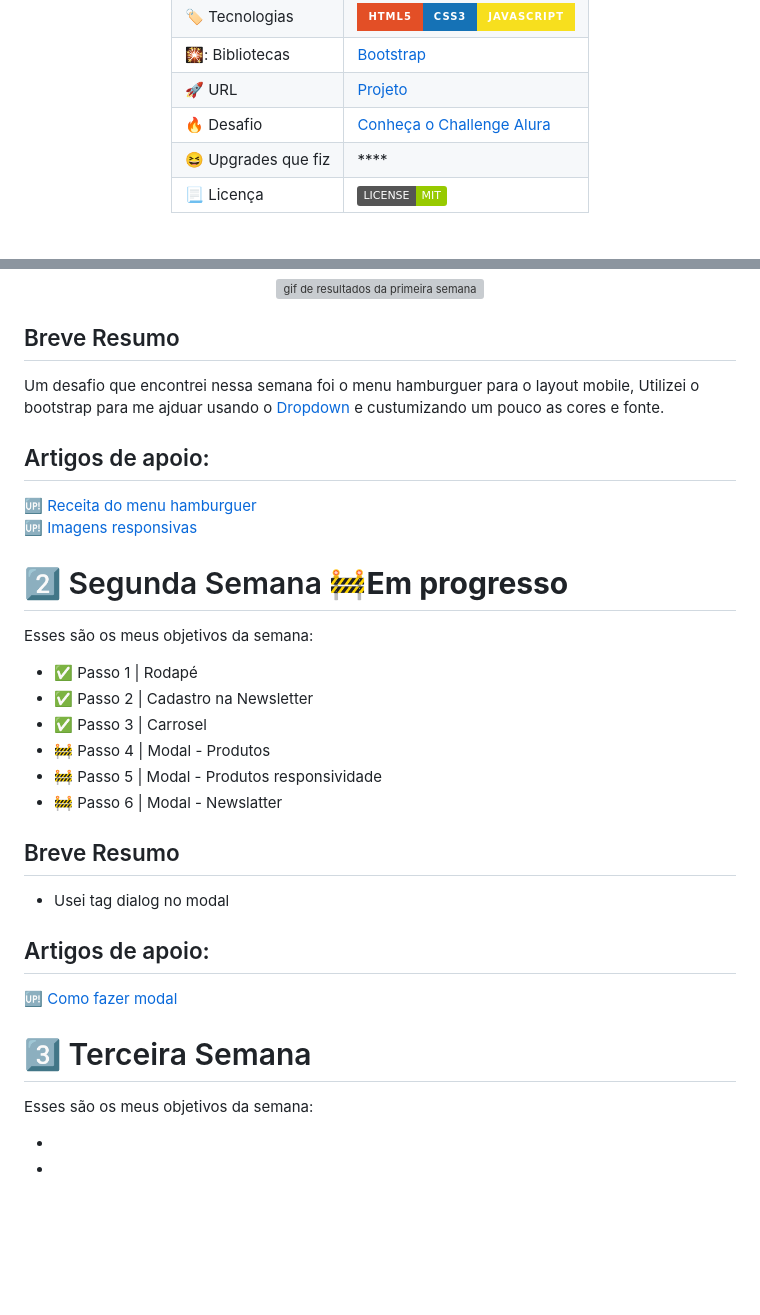
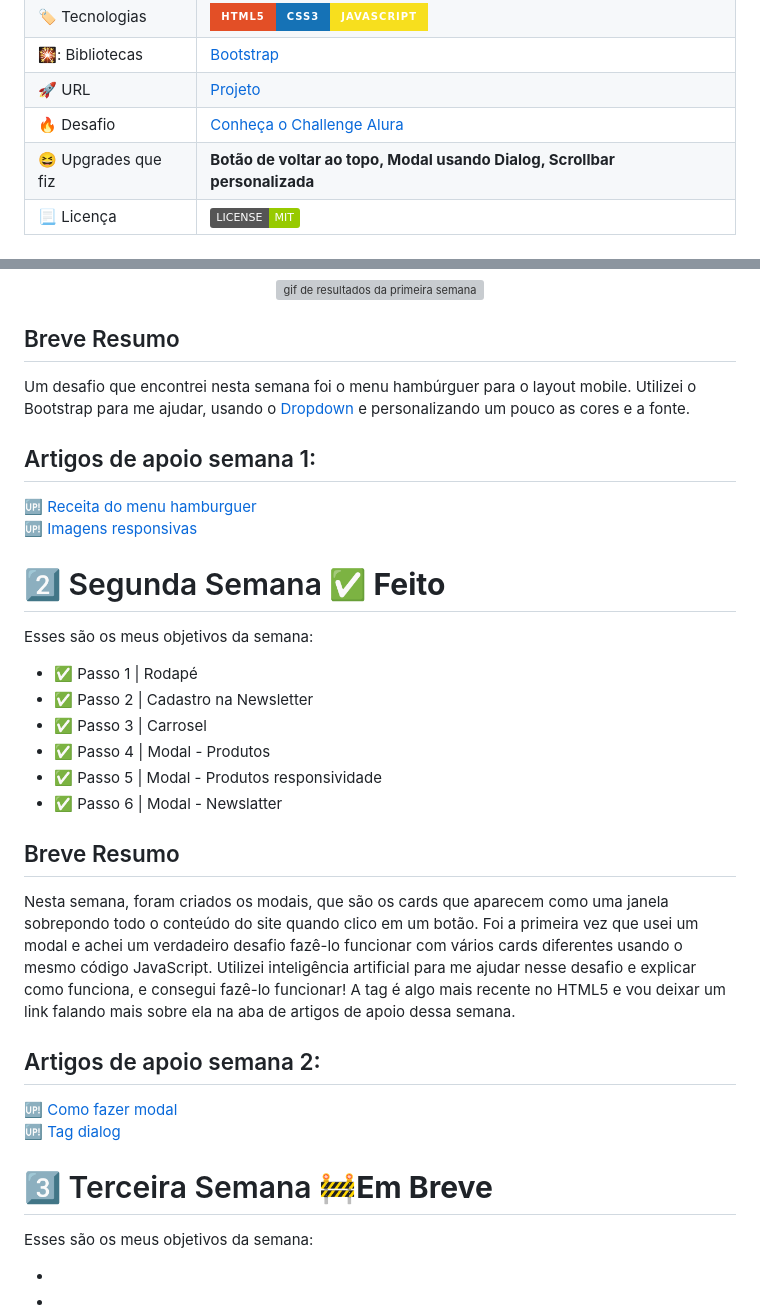
Before and after one commit to DanielBarret0/challenge-alura-7-edicao, a Markdown page: README.md, 2 parts joined by grey strips. GitHub-like rendering; badges without logos; blank space fills up the shorter version; grey boxes are pictures that could not be loaded.

Commit message:
Atualização Readme | Semana 2 concluída
A semana 2 foi concluída todos os desafios agora vou aperfeiçoar a pagina com alguns detalhes visuais e logo trago essas novidades em versões futuras.

```diff
--- a/README.md
+++ b/README.md
@@ -13,7 +13,7 @@ A empresa tem por objetivo se tornar referência no mercado, atraindo mais clien
 | 🎇: Bibliotecas | [Bootstrap](https://getbootstrap.com/)
 | :rocket: URL         | [Projeto](https://meteora.bohr.io)
 | :fire: Desafio     | [Conheça o Challenge Alura](https://www.alura.com.br/challenges/front-end-6?host=https://cursos.alura.com.br)
-| :laughing: Upgrades que fiz     | ****
+| :laughing: Upgrades que fiz     | **Botão de voltar ao topo, Modal usando Dialog, Scrollbar personalizada**
 | :page_with_curl: Licença         | [<img src="https://img.shields.io/badge/LICENSE-MIT-green"/>](https://choosealicense.com/licenses/mit/)
 
 </div>
@@ -76,33 +76,34 @@ Esses são os meus objetivos da semana:
 
 ## Breve Resumo
 
-Um desafio que encontrei nessa semana foi o menu hamburguer para o layout mobile, Utilizei o bootstrap para me ajduar usando o [Dropdown](https://getbootstrap.com/docs/5.3/components/dropdowns/) e custumizando um pouco as cores e fonte.
+Um desafio que encontrei nesta semana foi o menu hambúrguer para o layout mobile. Utilizei o Bootstrap para me ajudar, usando o [Dropdown](https://getbootstrap.com/docs/5.3/components/dropdowns/) e personalizando um pouco as cores e a fonte.
 
-## Artigos de apoio:
+## Artigos de apoio semana 1:
 :up: [Receita do menu hamburguer](https://dev.to/ramoscarloseduardo/receita-de-menu-hamburguer-1ae0) <br>
 :up: [Imagens responsivas](https://www.alura.com.br/artigos/srcset-trabalhando-imagens-responsivas)
 
-# :two: Segunda Semana :construction:**Em progresso**
+# :two: Segunda Semana **:white_check_mark: Feito**
 
 Esses são os meus objetivos da semana:
 
 - :white_check_mark: Passo 1 | Rodapé
 - :white_check_mark: Passo 2 | Cadastro na Newsletter
 - :white_check_mark: Passo 3 | Carrosel
-- :construction: Passo 4 | Modal - Produtos
-- :construction: Passo 5 | Modal - Produtos responsividade
-- :construction: Passo 6 | Modal - Newslatter
+- :white_check_mark: Passo 4 | Modal - Produtos
+- :white_check_mark: Passo 5 | Modal - Produtos responsividade
+- :white_check_mark: Passo 6 | Modal - Newslatter
 
 ## Breve Resumo
 
-- Usei tag dialog no modal
+Nesta semana, foram criados os modais, que são os cards que aparecem como uma janela sobrepondo todo o conteúdo do site quando clico em um botão. Foi a primeira vez que usei um modal e achei um verdadeiro desafio fazê-lo funcionar com vários cards diferentes usando o mesmo código JavaScript. Utilizei inteligência artificial para me ajudar nesse desafio e explicar como funciona, e consegui fazê-lo funcionar! A tag <dialog> é algo mais recente no HTML5 e vou deixar um link falando mais sobre ela na aba de artigos de apoio dessa semana.
 
 
-## Artigos de apoio:
+## Artigos de apoio semana 2:
 :up: [Como fazer modal](https://www.youtube.com/watch?v=hg66uftLsTQ) <br>
+:up: [Tag dialog](https://www.w3schools.com/TAGS/tag_dialog.asp)
 
 
-# :three: Terceira Semana
+# :three: Terceira Semana :construction:**Em Breve**
 
 Esses são os meus objetivos da semana:
 
```
